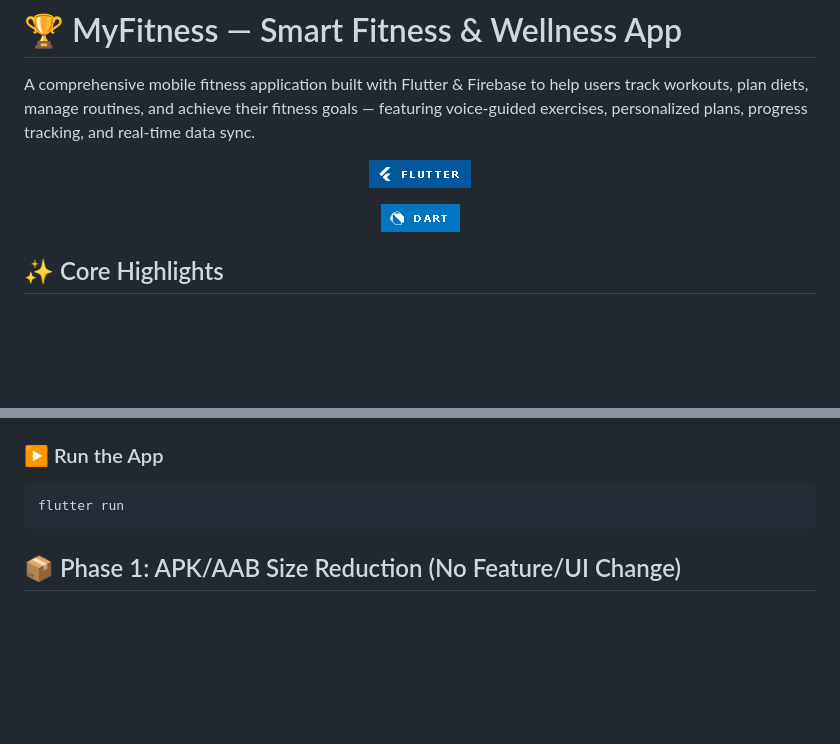
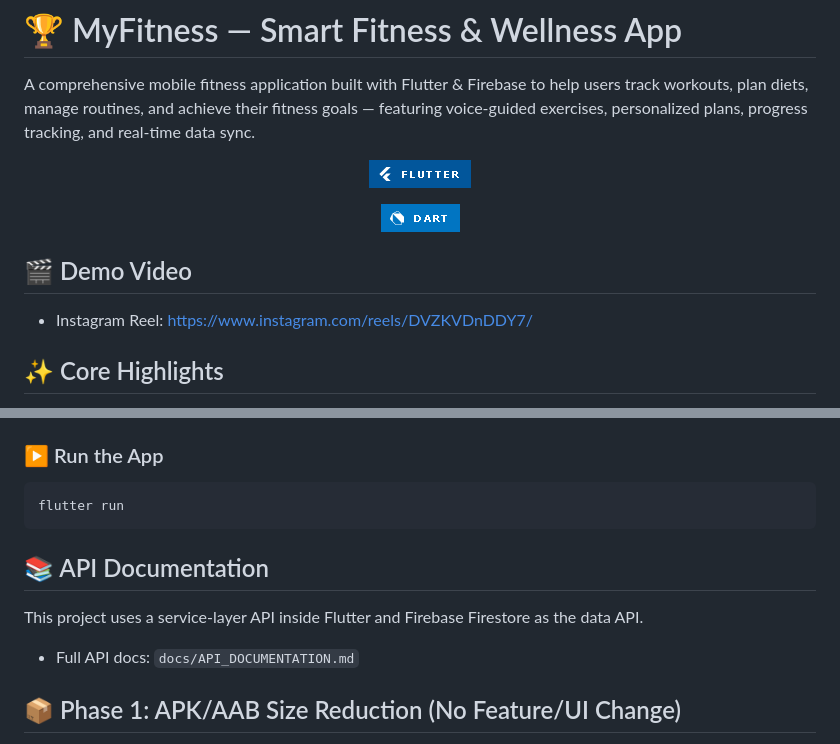
Before and after one commit to mundkes-tech/Myfitness, a Markdown page: README.md, 2 parts joined by grey strips. GitHub-like rendering; blank space fills up the shorter version.

Commit message:
update README with demo video and add comprehensive API documentation

````diff
--- a/README.md
+++ b/README.md
@@ -9,6 +9,10 @@ A comprehensive mobile fitness application built with Flutter & Firebase to help
 ![alt text](image-1.png)
 
 </div>
+
+## 🎬 Demo Video
+
+- Instagram Reel: https://www.instagram.com/reels/DVZKVDnDDY7/
 
 ## ✨ Core Highlights
 
@@ -137,6 +141,12 @@ flutter pub get
 flutter run
 ```
 
+## 📚 API Documentation
+
+This project uses a service-layer API inside Flutter and Firebase Firestore as the data API.
+
+- Full API docs: `docs/API_DOCUMENTATION.md`
+
 ## 📦 Phase 1: APK/AAB Size Reduction (No Feature/UI Change)
 
 Use release artifacts for distribution. Local `build/` folders can become very large because they keep debug + multiple APK outputs.
````
Also changed, not shown: docs/API_DOCUMENTATION.md (added, +201 -0 lines).
